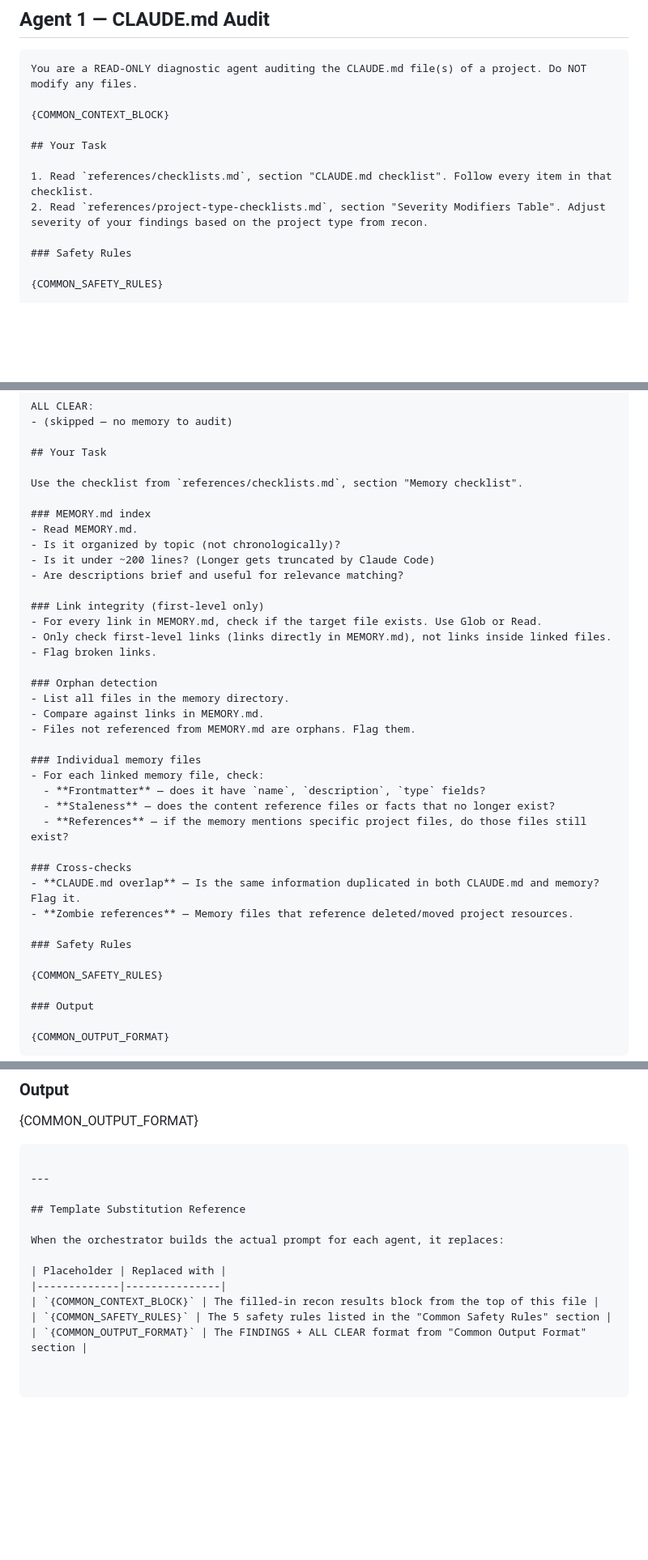
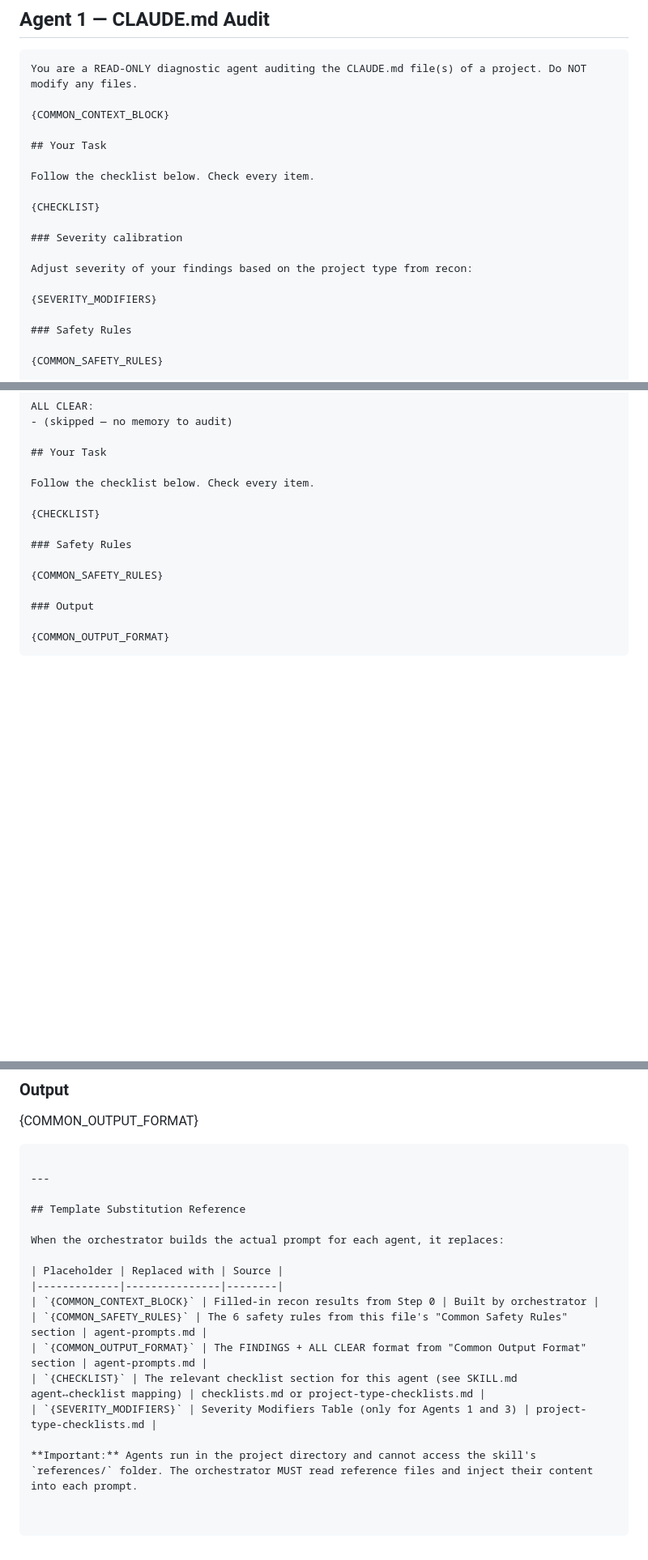
Before and after one commit to GuruDevvv/my-claude-skills, a Markdown page: project-audit/references/agent-prompts.md, 3 parts joined by grey strips. Shown at 81% size. Rendered like a GitHub page; blank space fills up the shorter version.

```diff
--- a/project-audit/references/agent-prompts.md
+++ b/project-audit/references/agent-prompts.md
@@ -75,8 +75,15 @@ You are a READ-ONLY diagnostic agent auditing the CLAUDE.md file(s) of a project
 
 ## Your Task
 
-1. Read `references/checklists.md`, section "CLAUDE.md checklist". Follow every item in that checklist.
-2. Read `references/project-type-checklists.md`, section "Severity Modifiers Table". Adjust severity of your findings based on the project type from recon.
+Follow the checklist below. Check every item.
+
+{CHECKLIST}
+
+### Severity calibration
+
+Adjust severity of your findings based on the project type from recon:
+
+{SEVERITY_MODIFIERS}
 
 ### Safety Rules
 
@@ -108,33 +115,9 @@ ALL CLEAR:
 
 ## Your Task
 
-Use the checklist from `references/checklists.md`, section "Memory checklist".
+Follow the checklist below. Check every item.
 
-### MEMORY.md index
-- Read MEMORY.md.
-- Is it organized by topic (not chronologically)?
-- Is it under ~200 lines? (Longer gets truncated by Claude Code)
-- Are descriptions brief and useful for relevance matching?
-
-### Link integrity (first-level only)
-- For every link in MEMORY.md, check if the target file exists. Use Glob or Read.
-- Only check first-level links (links directly in MEMORY.md), not links inside linked files.
-- Flag broken links.
-
-### Orphan detection
-- List all files in the memory directory.
-- Compare against links in MEMORY.md.
-- Files not referenced from MEMORY.md are orphans. Flag them.
-
-### Individual memory files
-- For each linked memory file, check:
-  - **Frontmatter** — does it have `name`, `description`, `type` fields?
-  - **Staleness** — does the content reference files or facts that no longer exist?
-  - **References** — if the memory mentions specific project files, do those files still exist?
-
-### Cross-checks
-- **CLAUDE.md overlap** — Is the same information duplicated in both CLAUDE.md and memory? Flag it.
-- **Zombie references** — Memory files that reference deleted/moved project resources.
+{CHECKLIST}
 
 ### Safety Rules
 
@@ -309,8 +293,12 @@ IMPORTANT: Tailor recommendations to the project type from recon.
 
 When the orchestrator builds the actual prompt for each agent, it replaces:
 
-| Placeholder | Replaced with |
-|-------------|---------------|
-| `{COMMON_CONTEXT_BLOCK}` | The filled-in recon results block from the top of this file |
-| `{COMMON_SAFETY_RULES}` | The 5 safety rules listed in the "Common Safety Rules" section |
-| `{COMMON_OUTPUT_FORMAT}` | The FINDINGS + ALL CLEAR format from "Common Output Format" section |
+| Placeholder | Replaced with | Source |
+|-------------|---------------|--------|
+| `{COMMON_CONTEXT_BLOCK}` | Filled-in recon results from Step 0 | Built by orchestrator |
+| `{COMMON_SAFETY_RULES}` | The 6 safety rules from this file's "Common Safety Rules" section | agent-prompts.md |
+| `{COMMON_OUTPUT_FORMAT}` | The FINDINGS + ALL CLEAR format from "Common Output Format" section | agent-prompts.md |
+| `{CHECKLIST}` | The relevant checklist section for this agent (see SKILL.md agent↔checklist mapping) | checklists.md or project-type-checklists.md |
+| `{SEVERITY_MODIFIERS}` | Severity Modifiers Table (only for Agents 1 and 3) | project-type-checklists.md |
+
+**Important:** Agents run in the project directory and cannot access the skill's `references/` folder. The orchestrator MUST read reference files and inject their content into each prompt.
```
Also changed, not shown: other parts of project-audit/references/agent-prompts.md (+15 -14 lines), project-audit/SKILL.md (+39 -21 lines).
